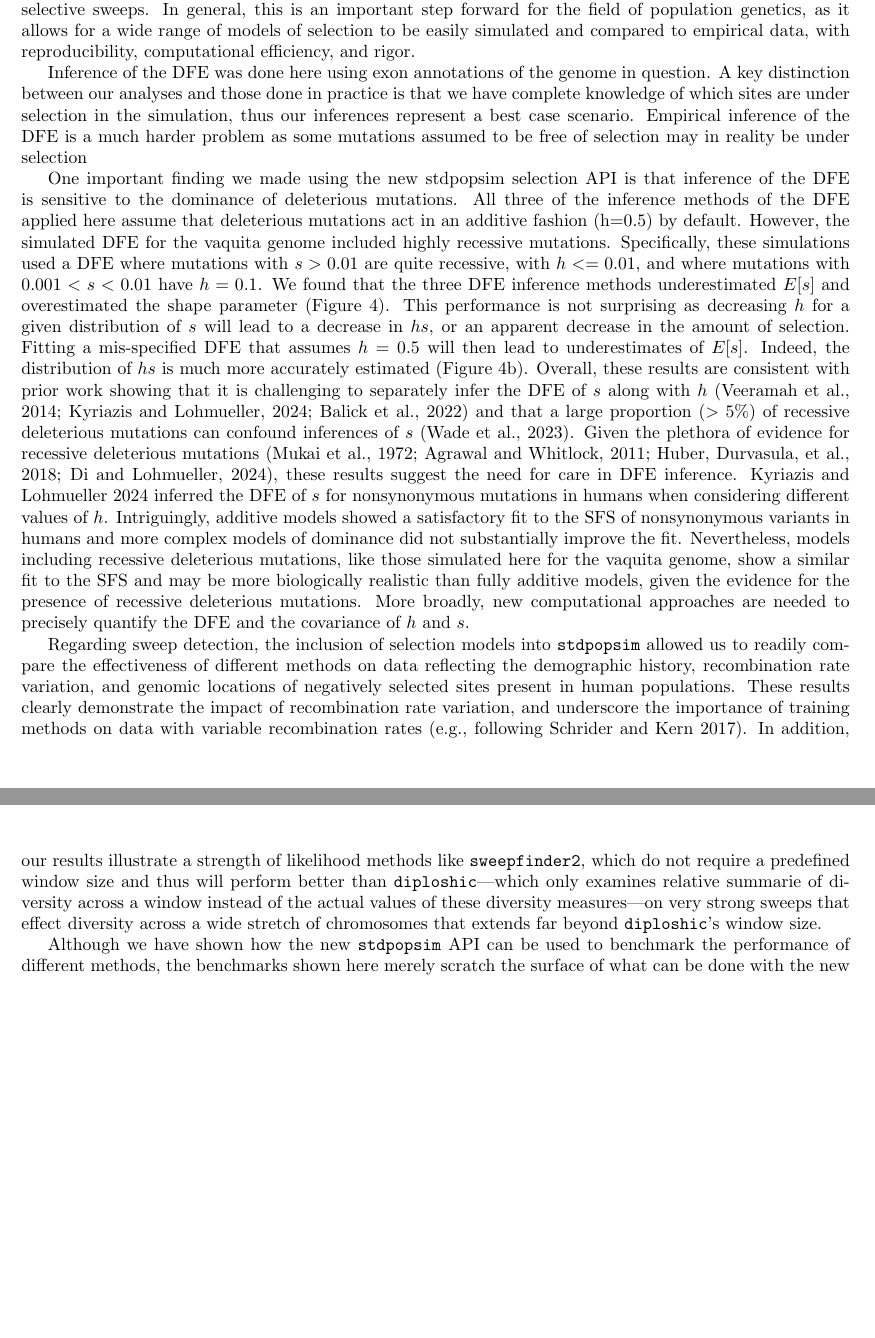
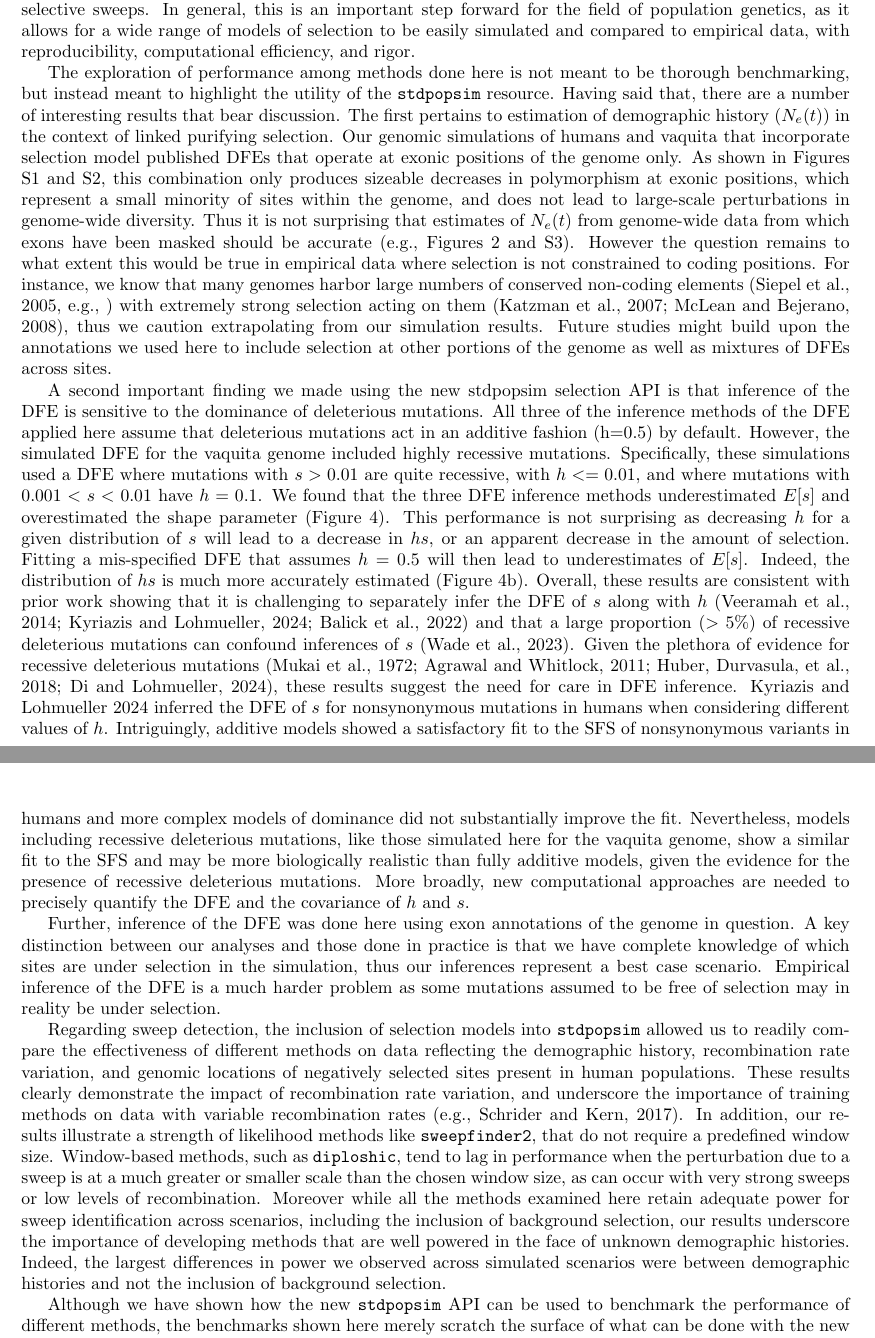
Before and after one commit to popsim-consortium/analysis2_manuscript, a LaTeX document (analysis2_manuscript.tex): two parts of pages 12 and 13 of 24 before the commit and two parts of pages 12 and 13 of 25 after it, joined at a grey line, cut so that both start at the same text, the shorter picture padded with empty space. Compiled offline with pdfLaTeX.

Commit message:
added discussion stuff

```diff
--- a/analysis2_manuscript.tex
+++ b/analysis2_manuscript.tex
@@ -67,6 +67,7 @@
 \newcommand{\tskit}{\texttt{tskit}\xspace}
 \newcommand{\slim}{\texttt{SLiM}\xspace}
 \newcommand{\msprime}{\texttt{msprime}\xspace}
+\newcommand{\snakemake}{\texttt{snakemake}\xspace}
 
 % add commands for msmc2, stairway plot, gone, and smc++
 \newcommand{\msmc}{\texttt{msmc2}\xspace}
@@ -840,15 +842,31 @@
     as it allows for a wide range of models of selection to be easily simulated and compared to
     empirical data, with reproducibility, computational efficiency, and rigor.
 
-    Inference of the DFE was done here using exon annotations of the genome in question.
-    A key distinction between our analyses and those done in practice
-    is that we have complete knowledge of which sites are under selection in the simulation,
-    thus our inferences represent a best case scenario. Empirical inference of the DFE is a much
-    harder problem as some mutations assumed to be free of selection
-    may in reality be under selection
+    The exploration of performance among methods done here is not meant to be thorough
+    benchmarking, but instead meant to highlight the utility of the \stdpopsim resource.
+    Having said that, there are a number of interesting results that bear discussion.
+    The first pertains to estimation of demographic history ($N_e(t)$) in the context of
+    linked purifying selection. Our genomic simulations of humans and vaquita that incorporate
+    selection model published DFEs that operate at exonic positions of the genome only.
+    As shown in Figures \ref{fig:homsap-summary-stats} and \ref{fig:vaquita-summary-stats},
+    this combination only produces sizeable decreases in polymorphism at exonic positions,
+    which represent a small minority of sites within the genome, and does not lead to large-scale
+    perturbations in genome-wide diversity. Thus it is not surprising that estimates of $N_e(t)$
+    from genome-wide data from which exons have been masked should be accurate
+    (e.g., Figures \ref{fig:human-demography} and \ref{fig:vaquita-demography}).
+    However the question remains to what extent this would be true in empirical data where
+    selection is not constrained to coding positions. For instance, we know
+    that many genomes harbor large numbers
+    of conserved non-coding elements \citep[e.g.,]{siepel2005evolutionarily} with extremely
+    strong selection acting on them \citep{katzman2007human,mclean2008dispensability},
+    thus we caution extrapolating from our simulation results. Future studies might build upon
+    the annotations we used here to include selection at other portions of the genome as well
+    as mixtures of DFEs across sites.
 
-    One important finding we made using the new stdpopsim selection API is that inference of the DFE is sensitive to the dominance of deleterious mutations.
-    All three of the inference methods of the DFE applied here assume that deleterious mutations act in an additive fashion (h=0.5) by default.
+    A second important finding we made using the new stdpopsim selection API is that inference of the DFE
+    is sensitive to the dominance of deleterious mutations.
+    All three of the inference methods of the DFE applied here assume that deleterious mutations act
+    in an additive fashion (h=0.5) by default.
     However, the simulated DFE for the vaquita genome included highly recessive mutations.
     Specifically, these simulations used a DFE where mutations with $s>0.01$ are quite recessive,
     with $h<=0.01$, and where mutations with $0.001<s<0.01$ have $h=0.1$.
@@ -872,15 +890,26 @@
     given the evidence for the presence of recessive deleterious mutations.
     More broadly, new computational approaches are needed to precisely quantify the DFE and the covariance of $h$ and $s$.
 
+    Further, inference of the DFE was done here using exon annotations of the genome in question.
+    A key distinction between our analyses and those done in practice
+    is that we have complete knowledge of which sites are under selection in the simulation,
+    thus our inferences represent a best case scenario. Empirical inference of the DFE is a much
+    harder problem as some mutations assumed to be free of selection
+    may in reality be under selection.
+
     Regarding sweep detection, the inclusion of selection models into \stdpopsim allowed us to readily compare the
     effectiveness of different methods on data reflecting the demographic history, recombination rate variation,
     and genomic locations of negatively selected sites present in human populations. These results clearly demonstrate
     the impact of recombination rate variation, and underscore the importance of training methods on data with variable
-    recombination rates (e.g., following Schrider and Kern \citeyear{schrider2017soft}). In addition, our results
-    illustrate a strength of likelihood methods like \sweepfinder, which do not require a predefined window size and
-    thus will perform better than \diploshic---which only examines relative summarie of diversity across a window instead
-    of the actual values of these diversity measures---on very strong sweeps that effect diversity across a wide stretch of
-    chromosomes that extends far beyond \diploshic's window size.
+    recombination rates \citep[e.g.,][]{schrider2017soft}. In addition, our results
+    illustrate a strength of likelihood methods like \sweepfinder, that do not require a predefined window size.
+    Window-based methods, such as \diploshic, tend to lag in performance when the perturbation due to a sweep is at
+    a much greater or smaller scale than the chosen window size, as can occur with very strong sweeps or low levels of
+    recombination. Moreover while all the methods examined here retain adequate power for sweep identification across
+    scenarios, including the inclusion of background selection, our results underscore the importance of developing
+    methods that are well powered in the face of unknown demographic histories. Indeed, the largest differences
+    in power we observed across simulated scenarios were between demographic histories and not the inclusion of background
+    selection.
 
     Although we have shown how the new \stdpopsim API can be used to benchmark the performance of different methods,
     the benchmarks shown here merely scratch the surface of what can be done with the new API.
```
Also changed, not shown: references.bib (+33 -0 lines), analysis2_manuscript.tex (48 more changed lines).
